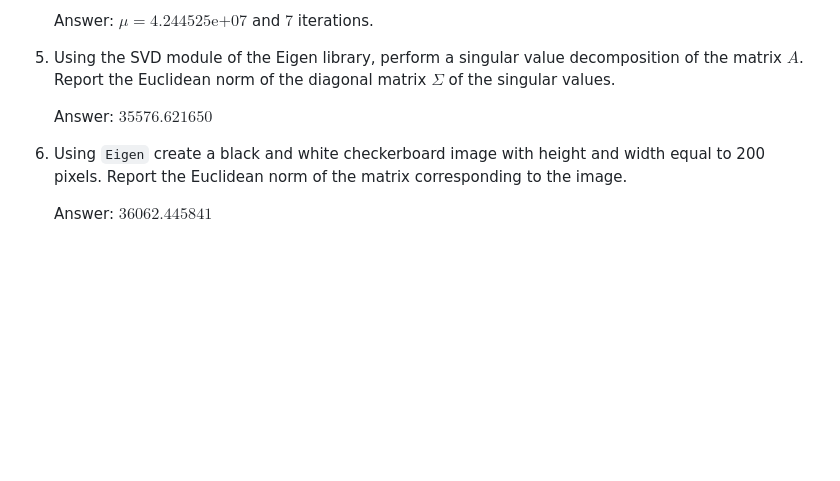
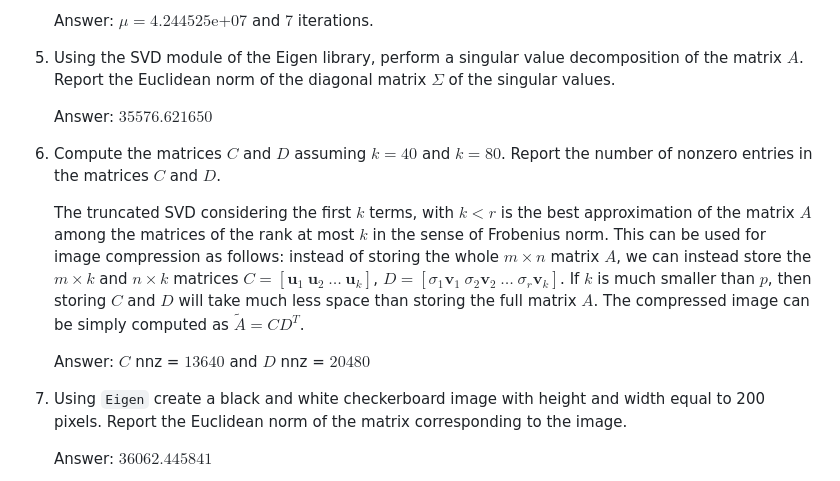
Before and after one commit to PoliMI-HPC-E-notes-projects-AndreVale69/NLA-challenges, a Markdown page: challenge-2/README.md, the part around the change. Rendered like a GitHub page; blank space fills up the shorter version.

```diff
--- a/challenge-2/README.md
+++ b/challenge-2/README.md
@@ -29,6 +29,19 @@
    matrix $A$. Report the Euclidean norm of the diagonal matrix $\Sigma$ of the singular values.
 
    Answer: $35576.621650$
+6. Compute the matrices $C$ and $D$ assuming $k = 40$ and $k = 80$.
+   Report the number of nonzero entries in the matrices $C$ and $D$.
+
+   The truncated SVD considering the first $k$ terms, with $k < r$ is the best approximation of the matrix $A$
+   among the matrices of the rank at most $k$ in the sense of Frobenius norm.
+   This can be used for image compression as follows: instead of storing the whole $m \times n$ matrix $A$,
+   we can instead store the $m \times k$ and $n \times k$ matrices
+   $C = [\mathbf{u}_{1} \: \mathbf{u}_{2} \: \dots \: \mathbf{u}_{k}]$,
+   $D = [\sigma_{1}\mathbf{v}_{1} \: \sigma_{2}\mathbf{v}_{2} \: \dots \: \sigma_{r}\mathbf{v}_{k}]$.
+   If $k$ is much smaller than $p$, then storing $C$ and $D$ will take much less space than storing the full matrix $A$.
+   The compressed image can be simply computed as $\tilde{A} = CD^{T}$.
+
+   Answer: $C$ nnz = $13640$ and $D$ nnz = $20480$
 8. Using `Eigen` create a black and white checkerboard image with height and width equal to 200 pixels.
    Report the Euclidean norm of the matrix corresponding to the image.
 
```
Also changed, not shown: challenge-2/resources/noise.png, 3 other files.
